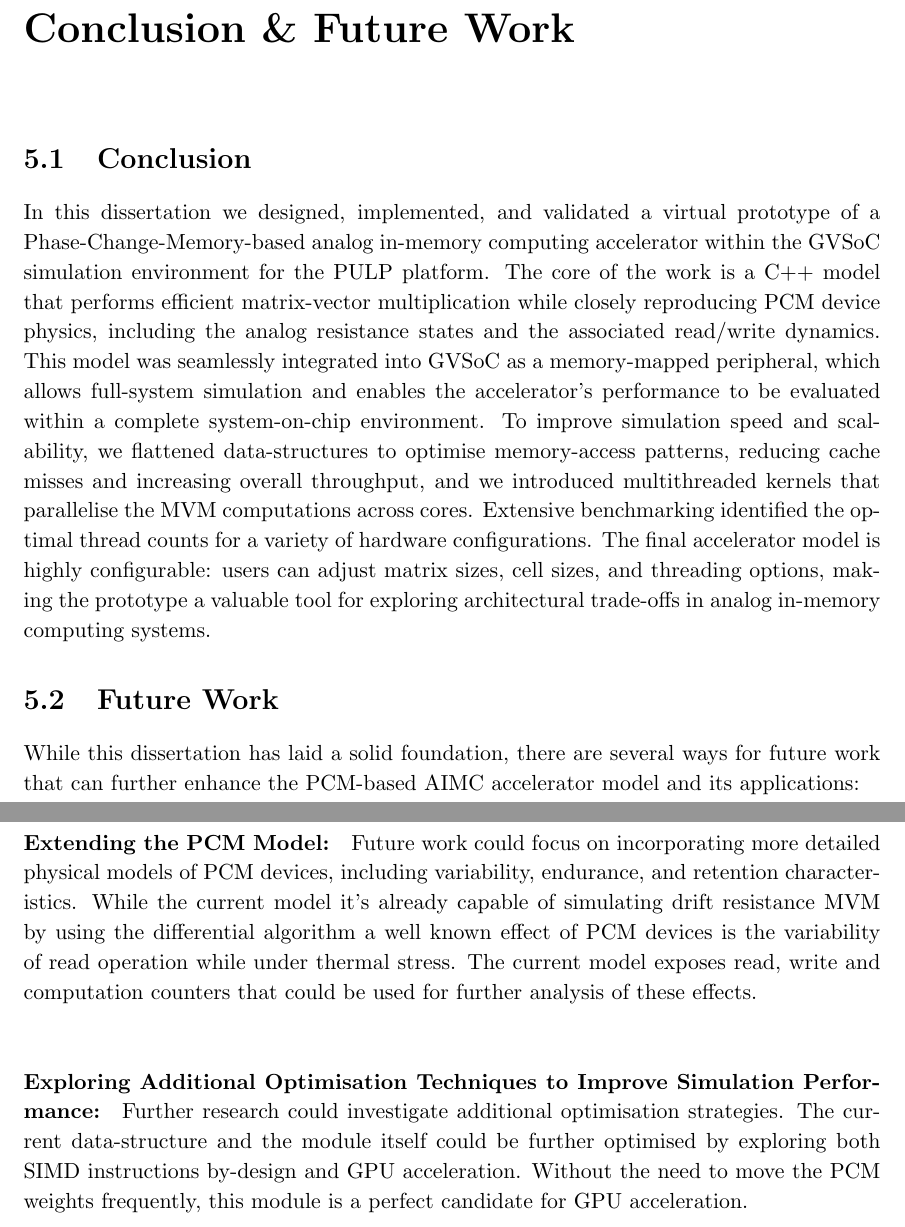
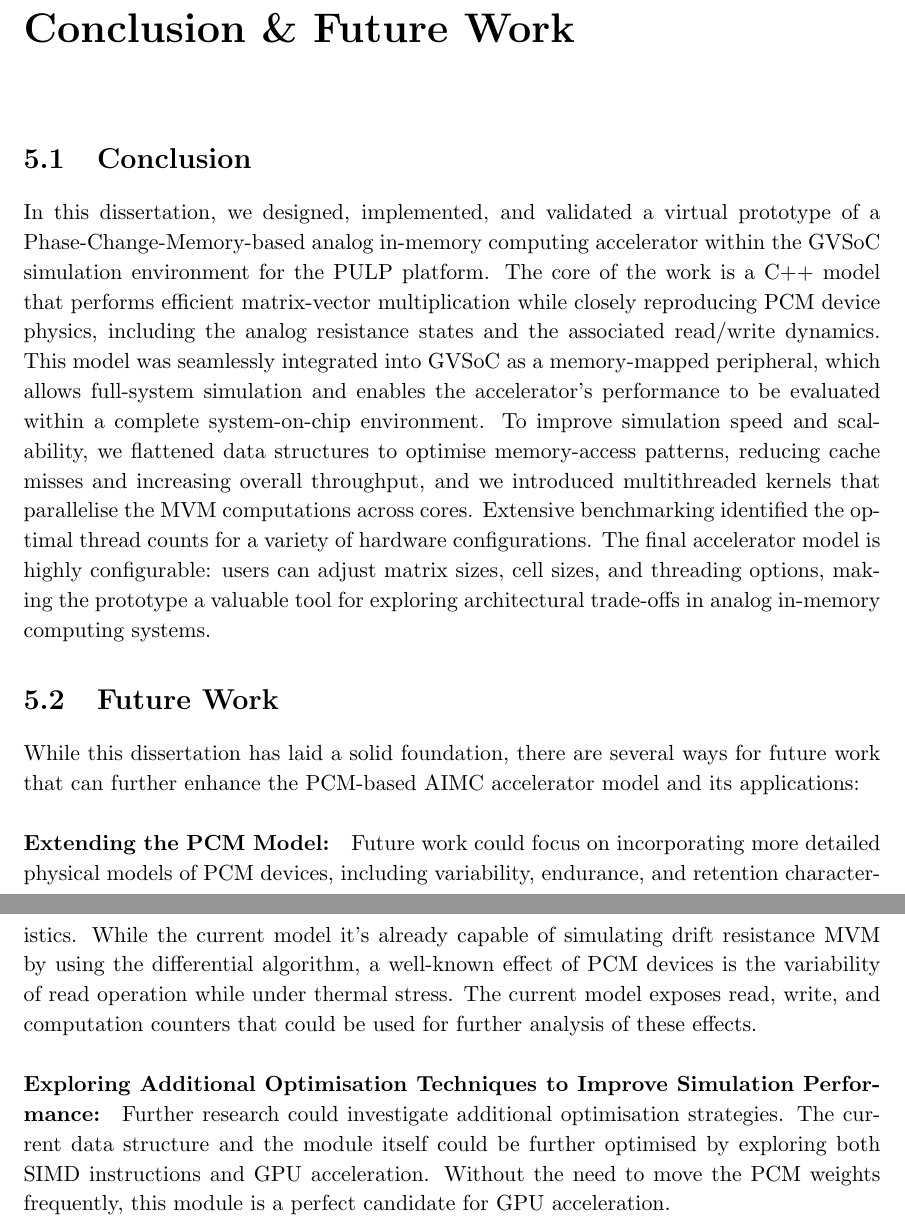
Before and after one commit to gtagliavini/BD, a LaTeX thesis (main.tex, which reads Chapters/Conclusion.tex): two parts of pages 33 and 34 of 38, joined at a grey line, cut so that both start at the same text. Compiled offline with pdfLaTeX.

Commit message:
Update Conclusion.tex

```diff
--- a/Chapters/Conclusion.tex
+++ b/Chapters/Conclusion.tex
@@ -1,16 +1,17 @@
 \chapter{Conclusion \& Future Work}\label{chap:conclusion}
 \section{Conclusion}\label{sec:res_sum}
-In this dissertation we designed, implemented, and validated a virtual prototype of a Phase-Change-Memory-based analog in-memory computing accelerator within the GVSoC simulation environment for the PULP platform.
+In this dissertation, we designed, implemented, and validated a virtual prototype of a Phase-Change-Memory-based analog in-memory computing accelerator within the GVSoC simulation environment for the PULP platform.
 The core of the work is a C++ model that performs efficient matrix-vector multiplication while closely reproducing PCM device physics, including the analog resistance states and the associated read/write dynamics.
 This model was seamlessly integrated into GVSoC as a memory-mapped peripheral, which allows full-system simulation and enables the accelerator's performance to be evaluated within a complete system-on-chip environment.
-To improve simulation speed and scalability, we flattened data-structures to optimise memory-access patterns, reducing cache misses and increasing overall throughput, and we introduced multithreaded kernels that parallelise the MVM computations across cores.
+To improve simulation speed and scalability, we flattened data structures to optimise memory-access patterns, reducing cache misses and increasing overall throughput, and we introduced multithreaded kernels that parallelise the MVM computations across cores.
 Extensive benchmarking identified the optimal thread counts for a variety of hardware configurations.
 The final accelerator model is highly configurable: users can adjust matrix sizes, cell sizes, and threading options, making the prototype a valuable tool for exploring architectural trade-offs in analog in-memory computing systems.
 \section{Future Work}\label{sec:future_work}
-While this dissertation has laid a solid foundation, there are several ways for future work that can further enhance the PCM-based AIMC accelerator model and its applications:\\
+While this dissertation has laid a solid foundation, there are several ways for future work that can further enhance the PCM-based AIMC accelerator model and its applications:
+
 \paragraph{Extending the PCM Model:} Future work could focus on incorporating more detailed physical models of PCM devices,
-  including variability, endurance, and retention characteristics. While the current model it's already capable of simulating drift resistance MVM by using the differential algorithm a well known effect of PCM devices
-  is the variability of read operation while under thermal stress. The current model exposes read, write and computation counters that could be used for further analysis of these effects.\\
+  including variability, endurance, and retention characteristics. While the current model it's already capable of simulating drift resistance MVM by using the differential algorithm, a well-known effect of PCM devices is the variability of read operation while under thermal stress. The current model exposes read, write, and computation counters that could be used for further analysis of these effects.
+
 \paragraph{Exploring Additional Optimisation Techniques to Improve Simulation Performance:} Further research could investigate additional optimisation strategies.
-  The current data-structure and the module itself could be further optimised by exploring both SIMD instructions by-design and GPU acceleration.
-  Without the need to move the PCM weights frequently, this module is a perfect candidate for GPU acceleration.\\
+The current data structure and the module itself could be further optimised by exploring both SIMD instructions and GPU acceleration.
+Without the need to move the PCM weights frequently, this module is a perfect candidate for GPU acceleration.
```
